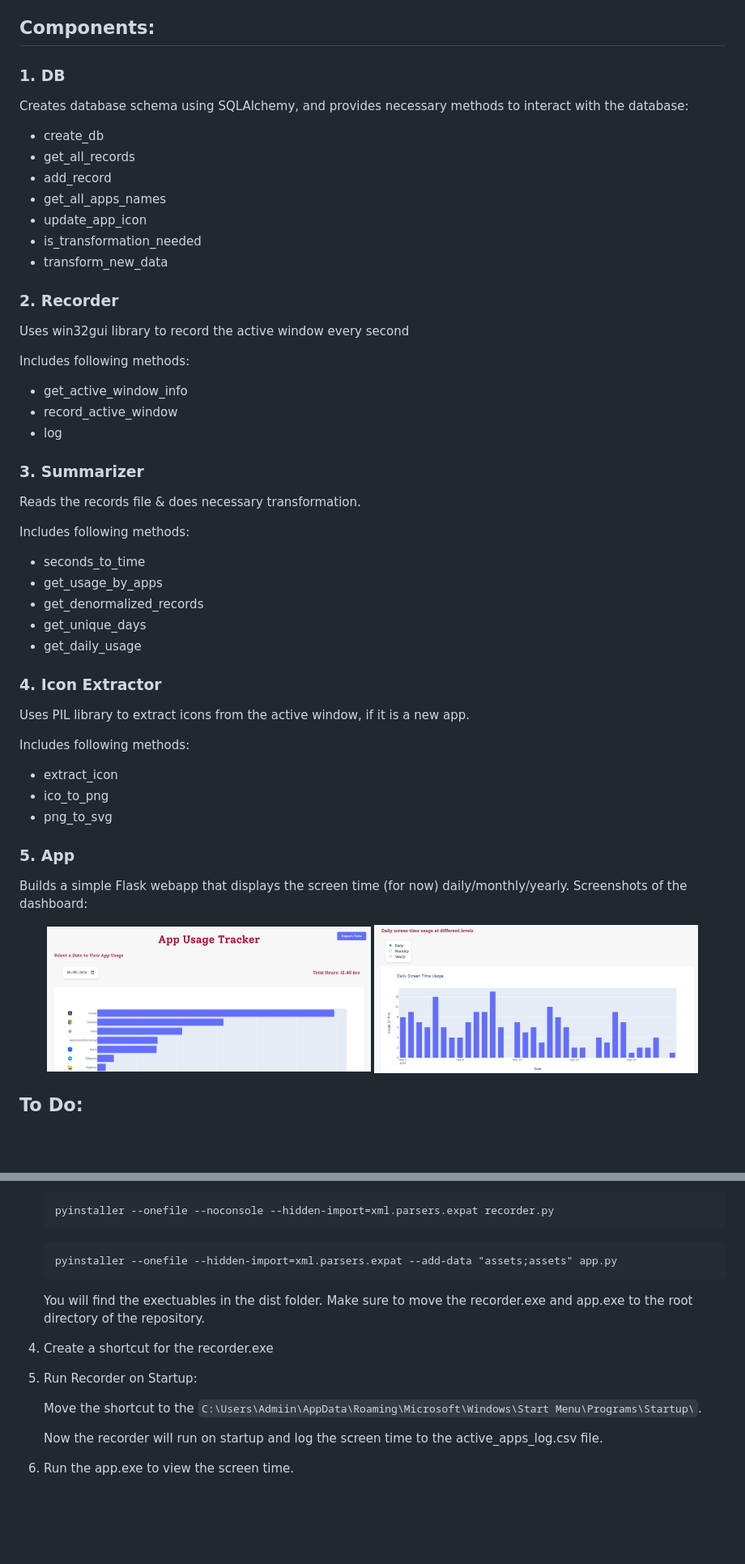
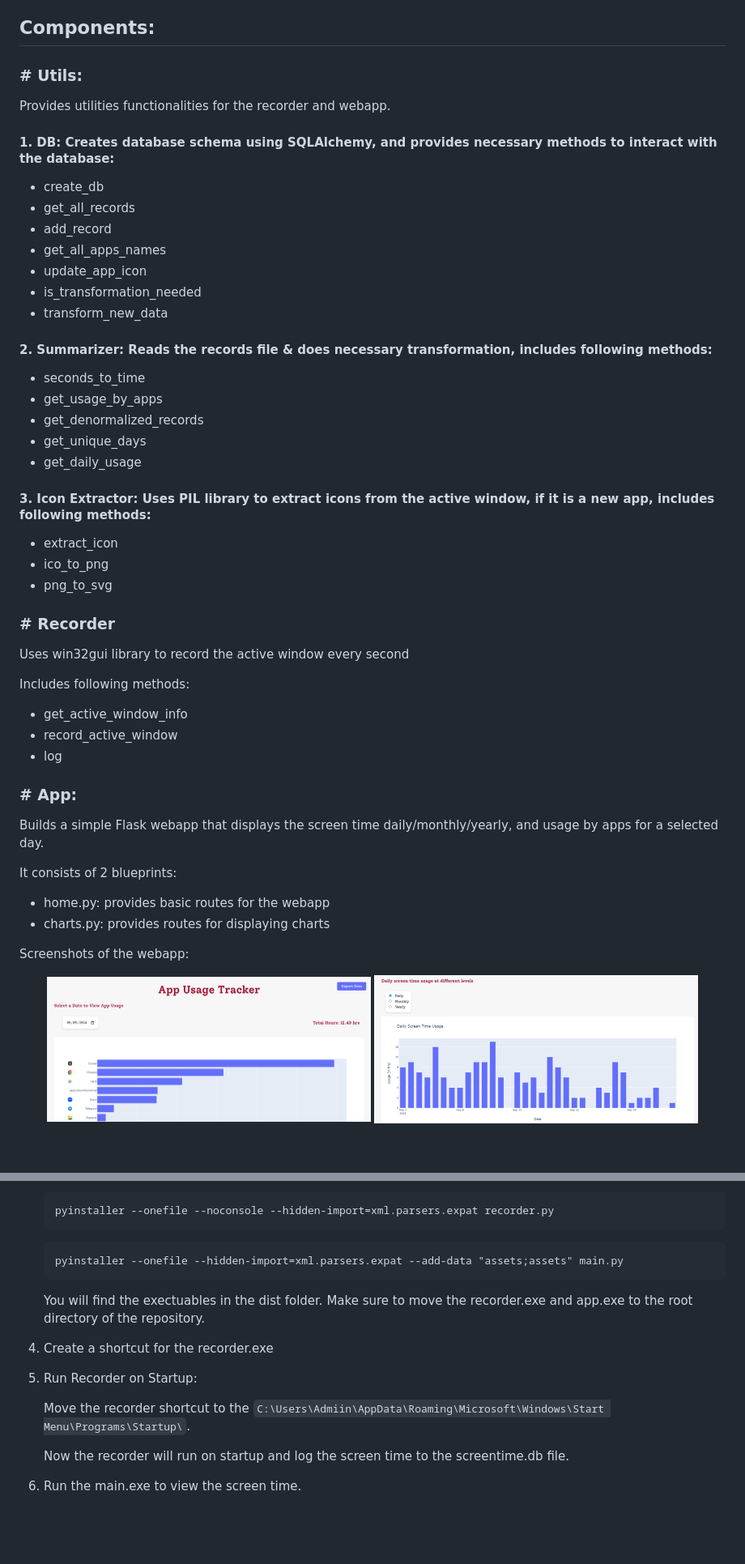
Before and after one commit to Ali-Homany/Desktop_Screen_Time_Tracker, a Markdown page: README.md, 2 parts joined by grey strips. Shown: that part at 81% size. GitHub-like rendering; blank space fills up the shorter version.

````diff
--- a/README.md
+++ b/README.md
@@ -2,8 +2,9 @@
 Simple python screen time tracker for windows desktop.
 
 ## Components:
-### 1. DB
-Creates database schema using SQLAlchemy, and provides necessary methods to interact with the database:
+### \# Utils:
+Provides utilities functionalities for the recorder and webapp.
+#### 1. DB: Creates database schema using SQLAlchemy, and provides necessary methods to interact with the database:
 - create_db
 - get_all_records
 - add_record
@@ -12,7 +13,20 @@ Creates database schema using SQLAlchemy, and provides necessary methods to inte
 - is_transformation_needed
 - transform_new_data
 
-### 2. Recorder
+#### 2. Summarizer: Reads the records file & does necessary transformation, includes following methods:
+- seconds_to_time
+- get_usage_by_apps
+- get_denormalized_records
+- get_unique_days
+- get_daily_usage
+
+#### 3. Icon Extractor: Uses PIL library to extract icons from the active window, if it is a new app, includes following methods:
+- extract_icon
+- ico_to_png
+- png_to_svg
+
+
+### \# Recorder
 Uses win32gui library to record the active window every second
 
 Includes following methods:
@@ -20,31 +34,17 @@ Includes following methods:
 - record_active_window
 - log
 
-### 3. Summarizer
-Reads the records file & does necessary transformation.
+### \# App:
+Builds a simple Flask webapp that displays the screen time daily/monthly/yearly, and usage by apps for a selected day.
 
-Includes following methods:
-- seconds_to_time
-- get_usage_by_apps
-- get_denormalized_records
-- get_unique_days
-- get_daily_usage
+It consists of 2 blueprints:
+- home.py: provides basic routes for the webapp
+- charts.py: provides routes for displaying charts
 
-### 4. Icon Extractor
-Uses PIL library to extract icons from the active window, if it is a new app.
-
-Includes following methods:
-- extract_icon
-- ico_to_png
-- png_to_svg
-
-
-### 5. App
-Builds a simple Flask webapp that displays the screen time (for now) daily/monthly/yearly.
-Screenshots of the dashboard:
+Screenshots of the webapp:
 <br>
 
 <p align="center">
-  <img src="./dashboard1.png" alt="App Usage Dashboard" width="400"/>
-  <img src="./dashboard2.png" alt="Daily Usage Dashboard" width="400"/>
+  <img src="./assets/dashboard1.png" alt="App Usage Dashboard" width="400"/>
+  <img src="./assets/dashboard2.png" alt="Daily Usage Dashboard" width="400"/>
 </p>
@@ -84,7 +90,7 @@ To try the code yourself, you can do the following:
     pyinstaller --onefile --noconsole --hidden-import=xml.parsers.expat recorder.py
     ```
     ```
-    pyinstaller --onefile --hidden-import=xml.parsers.expat --add-data "assets;assets" app.py
+    pyinstaller --onefile --hidden-import=xml.parsers.expat --add-data "assets;assets" main.py
     ```
     You will find the exectuables in the dist folder. Make sure to move the recorder.exe and app.exe to the root directory of the repository.
 
@@ -92,11 +98,11 @@ To try the code yourself, you can do the following:
 
 5. Run Recorder on Startup:
 
-    Move the shortcut to the `C:\Users\Admiin\AppData\Roaming\Microsoft\Windows\Start Menu\Programs\Startup\`.
+    Move the recorder shortcut to the `C:\Users\Admiin\AppData\Roaming\Microsoft\Windows\Start Menu\Programs\Startup\`.
 
-    Now the recorder will run on startup and log the screen time to the active_apps_log.csv file.
+    Now the recorder will run on startup and log the screen time to the screentime.db file.
 
-6. Run the app.exe to view the screen time.
+6. Run the main.exe to view the screen time.
 
 <br><br>
 ## Get Involved!
````
Also changed, not shown: other parts of README.md (+6 -0 lines), assets/dashboard1.png (renamed from dashboard1.png), assets/dashboard2.png (renamed from dashboard2.png), 13 other files.
